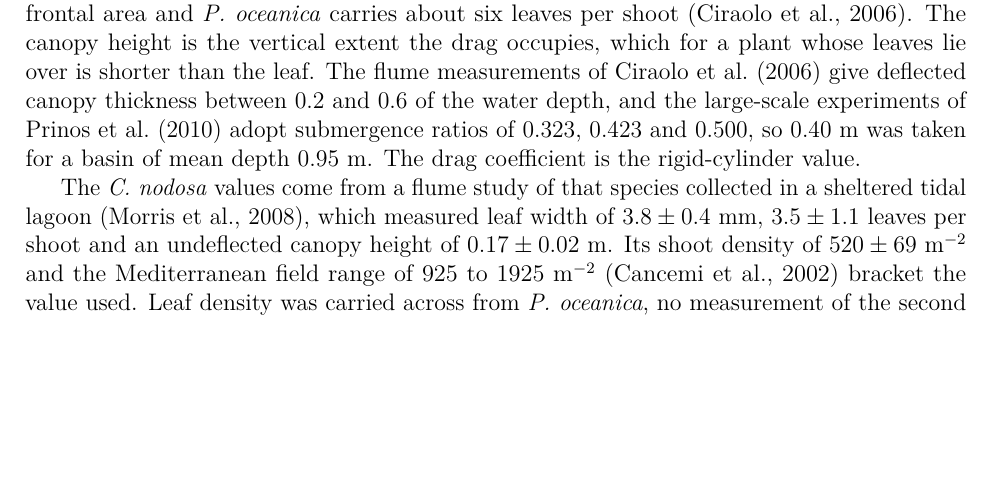
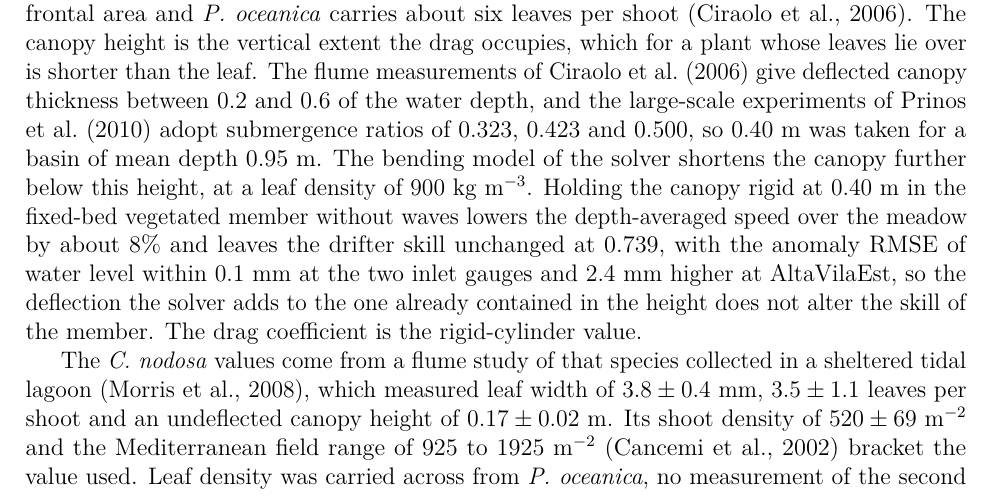
Before and after one commit to cicero-martins/StagnoneDT, a LaTeX document (manuscript_v2/supplementary.tex): part of page 8 of 15, cut so that both start at the same text, the shorter picture padded with empty space. Compiled offline with pdfLaTeX.

Commit message:
docs(paper1): rigid canopy control for the 0.40 m deflected height
The supplementary justifies h_v = 0.40 m as the thickness of the deflected
canopy, and the solver bends the leaves further at Rhoveg = 900. A clone of
_veg_hv040_3d_ic3d with Rhoveg = 0, same segment and restart, scores LW 0.739
as the bending member does, with endpoint separation 331 m against 327 m. The
anomaly RMSE of water level moves by 0.1 mm at BocaNord and BocaSud and rises
from 0.0284 to 0.0308 m at AltaVilaEst. The paragraph states the control and
that the added deflection does not alter the skill of the member.

```diff
--- a/manuscript_v2/supplementary.tex
+++ b/manuscript_v2/supplementary.tex
@@ -262,8 +262,15 @@
 leaf. The flume measurements of \citet{CiraoloFerreri2006} give deflected
 canopy thickness between 0.2 and 0.6 of the water depth, and the large-scale
 experiments of \citet{Prinos2010} adopt submergence ratios of 0.323, 0.423 and
-0.500, so 0.40~m was taken for a basin of mean depth 0.95~m. The drag
-coefficient is the rigid-cylinder value.
+0.500, so 0.40~m was taken for a basin of mean depth 0.95~m. The bending model
+of the solver shortens the canopy further below this height, at a leaf density
+of 900~kg~m$^{-3}$. Holding the canopy rigid at 0.40~m in the fixed-bed
+vegetated member without waves lowers the depth-averaged speed over the meadow
+by about 8\% and leaves the drifter skill unchanged at 0.739, with the anomaly
+RMSE of water level within 0.1~mm at the two inlet gauges and 2.4~mm higher at
+AltaVilaEst, so the deflection the solver adds to the one already contained in
+the height does not alter the skill of the member. The drag coefficient is
+the rigid-cylinder value.
 
 The \emph{C.\ nodosa} values come from a flume study of that species collected
 in a sheltered tidal lagoon \citep{Morris2008}, which measured leaf width of
```
